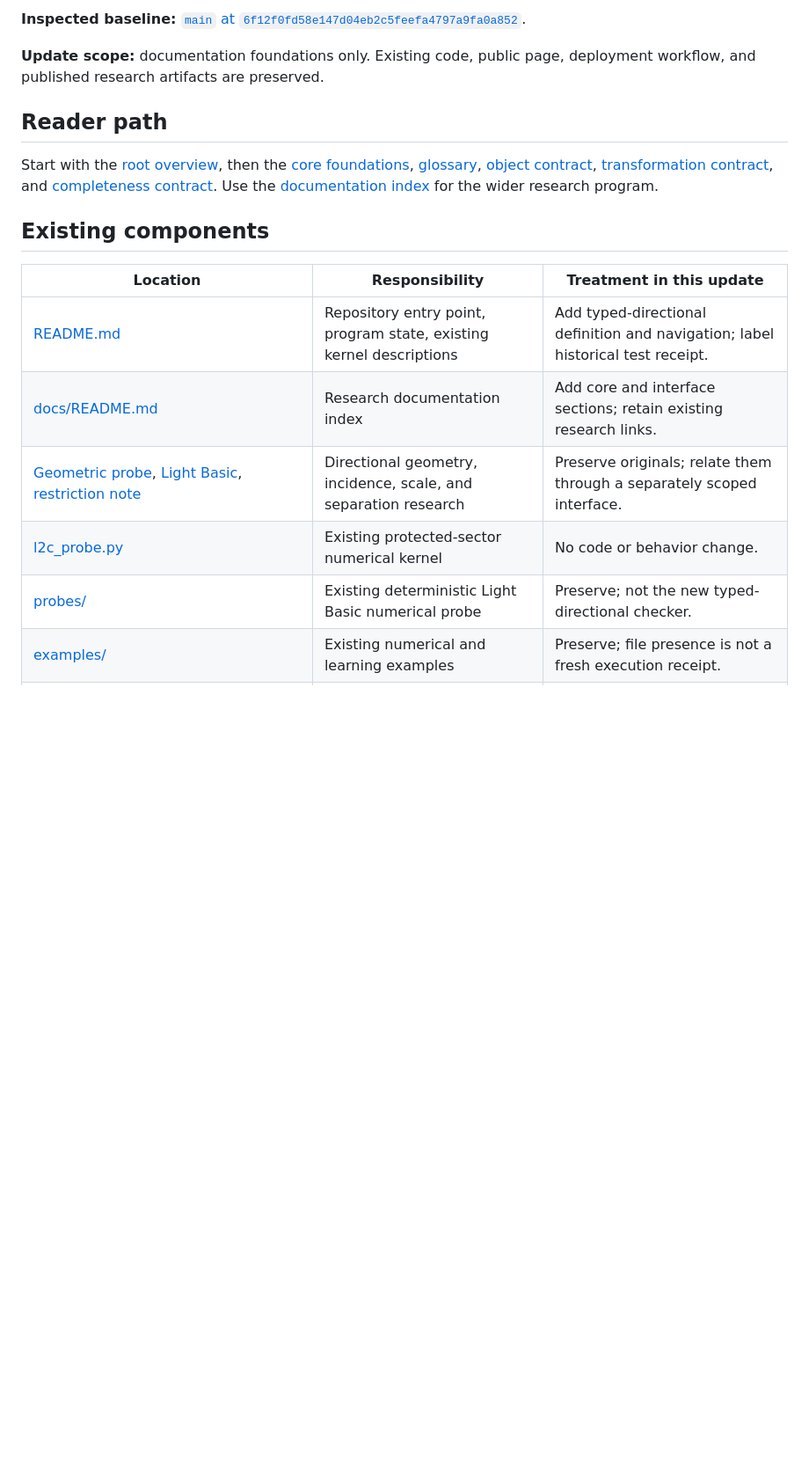
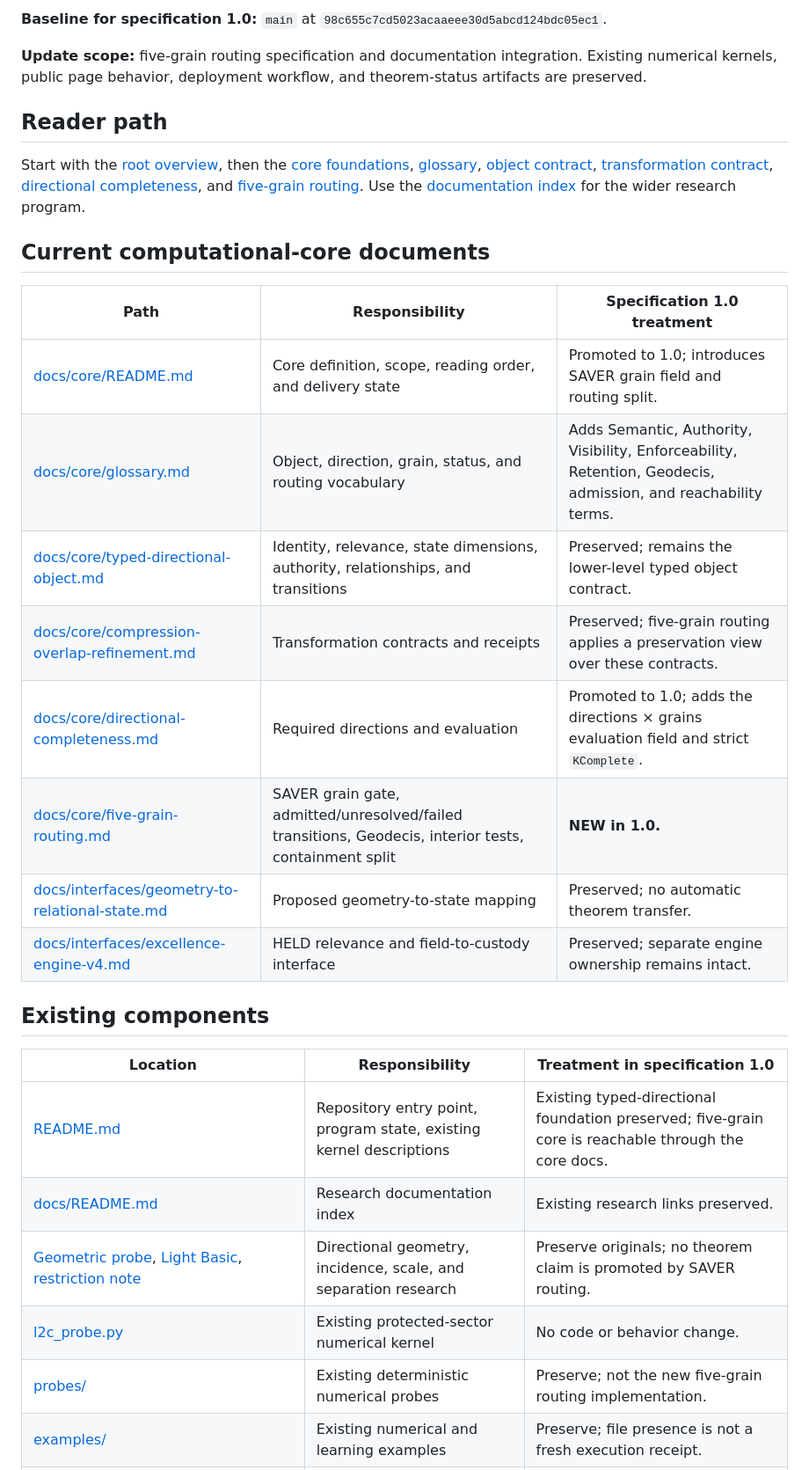
Before and after one commit to Manny536/kakeyalogic, a Markdown page: docs/repository-map.md, the part around one of its changes. Shown at 88% size. Drawn GitHub-style; blank space fills up the shorter version.

```diff
--- a/docs/repository-map.md
+++ b/docs/repository-map.md
@@ -4,20 +4,33 @@
 
-**Inspected baseline:** [`main` at `6f12f0fd58e147d04eb2c5feefa4797a9fa0a852`](https://github.com/Manny536/kakeyalogic/tree/6f12f0fd58e147d04eb2c5feefa4797a9fa0a852).
+**Baseline for specification 1.0:** `main` at `98c655c7cd5023acaaeee30d5abcd124bdc05ec1`.
 
-**Update scope:** documentation foundations only. Existing code, public page, deployment workflow, and published research artifacts are preserved.
+**Update scope:** five-grain routing specification and documentation integration. Existing numerical kernels, public page behavior, deployment workflow, and theorem-status artifacts are preserved.
 
 ## Reader path
 
-Start with the [root overview](../README.md), then the [core foundations](core/README.md), [glossary](core/glossary.md), [object contract](core/typed-directional-object.md), [transformation contract](core/compression-overlap-refinement.md), and [completeness contract](core/directional-completeness.md). Use the [documentation index](README.md) for the wider research program.
+Start with the [root overview](../README.md), then the [core foundations](core/README.md), [glossary](core/glossary.md), [object contract](core/typed-directional-object.md), [transformation contract](core/compression-overlap-refinement.md), [directional completeness](core/directional-completeness.md), and [five-grain routing](core/five-grain-routing.md). Use the [documentation index](README.md) for the wider research program.
+
+## Current computational-core documents
+
+| Path | Responsibility | Specification 1.0 treatment |
+|---|---|---|
+| [docs/core/README.md](core/README.md) | Core definition, scope, reading order, and delivery state | Promoted to 1.0; introduces SAVER grain field and routing split. |
+| [docs/core/glossary.md](core/glossary.md) | Object, direction, grain, status, and routing vocabulary | Adds Semantic, Authority, Visibility, Enforceability, Retention, Geodecis, admission, and reachability terms. |
+| [docs/core/typed-directional-object.md](core/typed-directional-object.md) | Identity, relevance, state dimensions, authority, relationships, and transitions | Preserved; remains the lower-level typed object contract. |
+| [docs/core/compression-overlap-refinement.md](core/compression-overlap-refinement.md) | Transformation contracts and receipts | Preserved; five-grain routing applies a preservation view over these contracts. |
+| [docs/core/directional-completeness.md](core/directional-completeness.md) | Required directions and evaluation | Promoted to 1.0; adds the directions × grains evaluation field and strict `KComplete`. |
+| [docs/core/five-grain-routing.md](core/five-grain-routing.md) | SAVER grain gate, admitted/unresolved/failed transitions, Geodecis, interior tests, containment split | **NEW in 1.0.** |
+| [docs/interfaces/geometry-to-relational-state.md](interfaces/geometry-to-relational-state.md) | Proposed geometry-to-state mapping | Preserved; no automatic theorem transfer. |
+| [docs/interfaces/excellence-engine-v4.md](interfaces/excellence-engine-v4.md) | HELD relevance and field-to-custody interface | Preserved; separate engine ownership remains intact. |
 
 ## Existing components
 
-| Location | Responsibility | Treatment in this update |
+| Location | Responsibility | Treatment in specification 1.0 |
 |---|---|---|
-| [README.md](../README.md) | Repository entry point, program state, existing kernel descriptions | Add typed-directional definition and navigation; label historical test receipt. |
-| [docs/README.md](README.md) | Research documentation index | Add core and interface sections; retain existing research links. |
-| [Geometric probe](guth-wang-bateman-zahl-probe.md), [Light Basic](kns-light-basic.md), [restriction note](wang-wu-restriction-decoupling.md) | Directional geometry, incidence, scale, and separation research | Preserve originals; relate them through a separately scoped interface. |
+| [README.md](../README.md) | Repository entry point, program state, existing kernel descriptions | Existing typed-directional foundation preserved; five-grain core is reachable through the core docs. |
+| [docs/README.md](README.md) | Research documentation index | Existing research links preserved. |
+| [Geometric probe](guth-wang-bateman-zahl-probe.md), [Light Basic](kns-light-basic.md), [restriction note](wang-wu-restriction-decoupling.md) | Directional geometry, incidence, scale, and separation research | Preserve originals; no theorem claim is promoted by SAVER routing. |
 | [l2c_probe.py](../l2c_probe.py) | Existing protected-sector numerical kernel | No code or behavior change. |
-| [probes/](../probes) | Existing deterministic Light Basic numerical probe | Preserve; not the new typed-directional checker. |
+| [probes/](../probes) | Existing deterministic numerical probes | Preserve; not the new five-grain routing implementation. |
 | [examples/](../examples) | Existing numerical and learning examples | Preserve; file presence is not a fresh execution receipt. |
 | [docs/data/](data), [docs/reports/](reports) | Existing numerical data and engineering reports | Preserve historical evidence without re-certifying it. |
```
Also changed, not shown: other parts of docs/repository-map.md (+33 -29 lines).
